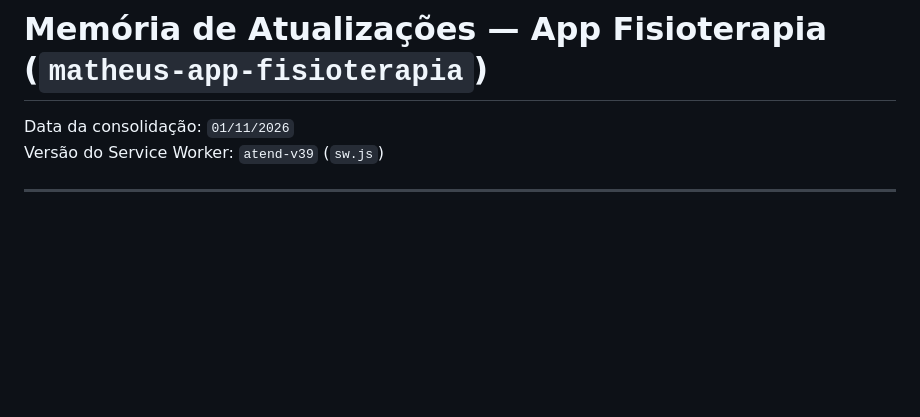
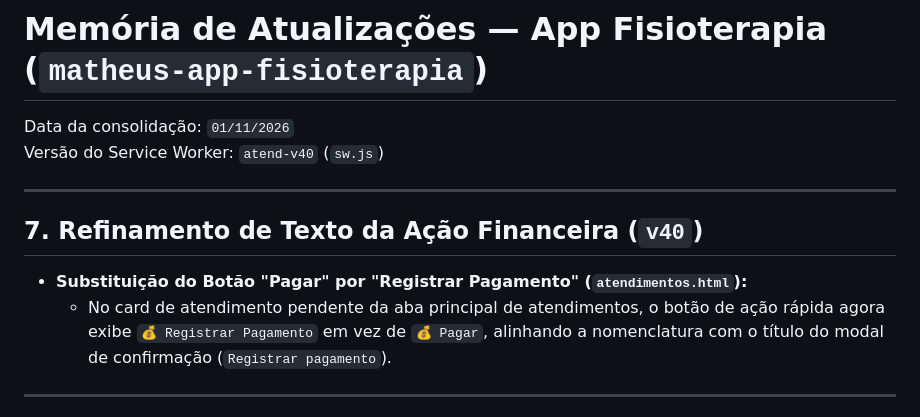
Before and after one commit to matheusdochapeu-hub/matheus-app-fisioterapia, a Markdown page: MEMORIA_ATUALIZACOES.md, the part around the change. Rendered like a GitHub page; blank space fills up the shorter version.

```diff
--- a/MEMORIA_ATUALIZACOES.md
+++ b/MEMORIA_ATUALIZACOES.md
@@ -1,7 +1,13 @@
 # Memória de Atualizações — App Fisioterapia (`matheus-app-fisioterapia`)
 
 Data da consolidação: `01/11/2026`
-Versão do Service Worker: `atend-v39` (`sw.js`)
+Versão do Service Worker: `atend-v40` (`sw.js`)
+
+---
+
+## 7. Refinamento de Texto da Ação Financeira (`v40`)
+- **Substituição do Botão "Pagar" por "Registrar Pagamento" (`atendimentos.html`):**
+  - No card de atendimento pendente da aba principal de atendimentos, o botão de ação rápida agora exibe `💰 Registrar Pagamento` em vez de `💰 Pagar`, alinhando a nomenclatura com o título do modal de confirmação (`Registrar pagamento`).
 
 ---
 
```
